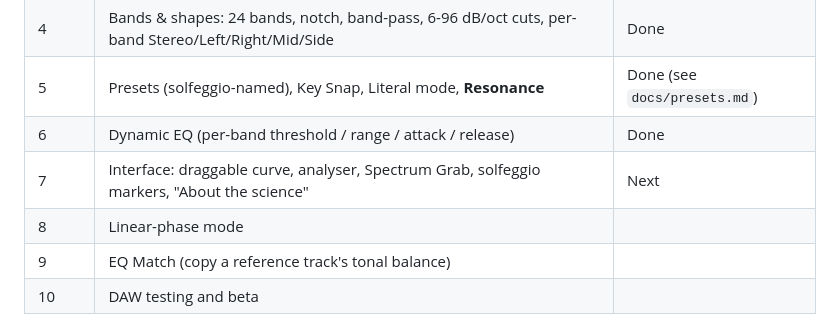
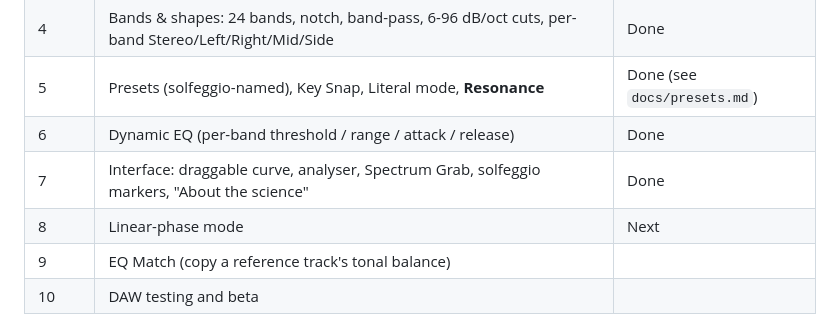
Before and after one commit to johnnybeatss/Solfa, a Markdown page: docs/roadmap.md, the part around the change. GitHub-like rendering.

```diff
--- a/docs/roadmap.md
+++ b/docs/roadmap.md
@@ -8,8 +8,8 @@
 | 4 | Bands & shapes: 24 bands, notch, band-pass, 6-96 dB/oct cuts, per-band Stereo/Left/Right/Mid/Side | Done |
 | 5 | Presets (solfeggio-named), Key Snap, Literal mode, **Resonance** | Done (see `docs/presets.md`) |
 | 6 | Dynamic EQ (per-band threshold / range / attack / release) | Done |
-| 7 | Interface: draggable curve, analyser, Spectrum Grab, solfeggio markers, "About the science" | Next |
-| 8 | Linear-phase mode | |
+| 7 | Interface: draggable curve, analyser, Spectrum Grab, solfeggio markers, "About the science" | Done |
+| 8 | Linear-phase mode | Next |
 | 9 | EQ Match (copy a reference track's tonal balance) | |
 | 10 | DAW testing and beta | |
 
```
Also changed, not shown: README.md (+14 -0 lines), docs/images/editor.png (added), 16 other files.
